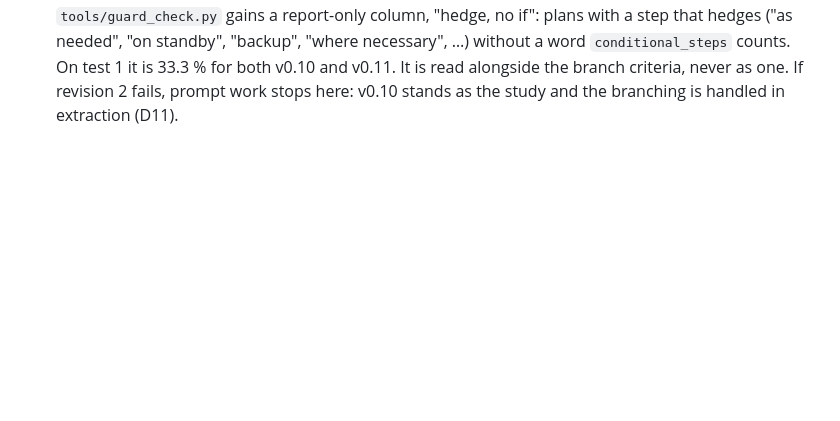
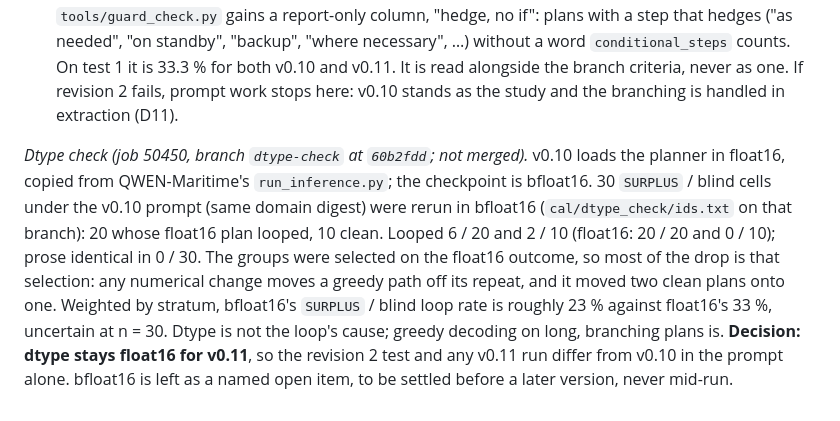
Before and after one commit to M4-on-Github/Resource_Constrained_Planning, a Markdown page: docs/deviations.md, the part around the change. Drawn GitHub-style; blank space fills up the shorter version.

Commit message:
Deviations: record the float16 vs bfloat16 loop check; dtype stays float16

```diff
--- a/docs/deviations.md
+++ b/docs/deviations.md
@@ -251,3 +251,17 @@ without a word `conditional_steps` counts. On test 1 it is 33.3 % for both v0.10
 and v0.11. It is read alongside the branch criteria, never as one. If revision 2
 fails, prompt work stops here: v0.10 stands as the study and the branching is
 handled in extraction (D11).
+
+*Dtype check (job 50450, branch `dtype-check` at `60b2fdd`; not merged).* v0.10
+loads the planner in float16, copied from QWEN-Maritime's `run_inference.py`;
+the checkpoint is bfloat16. 30 `SURPLUS` / blind cells under the v0.10 prompt
+(same domain digest) were rerun in bfloat16 (`cal/dtype_check/ids.txt` on that
+branch): 20 whose float16 plan looped, 10 clean. Looped 6 / 20 and 2 / 10 (float16:
+20 / 20 and 0 / 10); prose identical in 0 / 30. The groups were selected on the
+float16 outcome, so most of the drop is that selection: any numerical change moves
+a greedy path off its repeat, and it moved two clean plans onto one. Weighted by
+stratum, bfloat16's `SURPLUS` / blind loop rate is roughly 23 % against float16's
+33 %, uncertain at n = 30. Dtype is not the loop's cause; greedy decoding on long,
+branching plans is. **Decision: dtype stays float16 for v0.11**, so the revision 2
+test and any v0.11 run differ from v0.10 in the prompt alone. bfloat16 is left as
+a named open item, to be settled before a later version, never mid-run.
```
